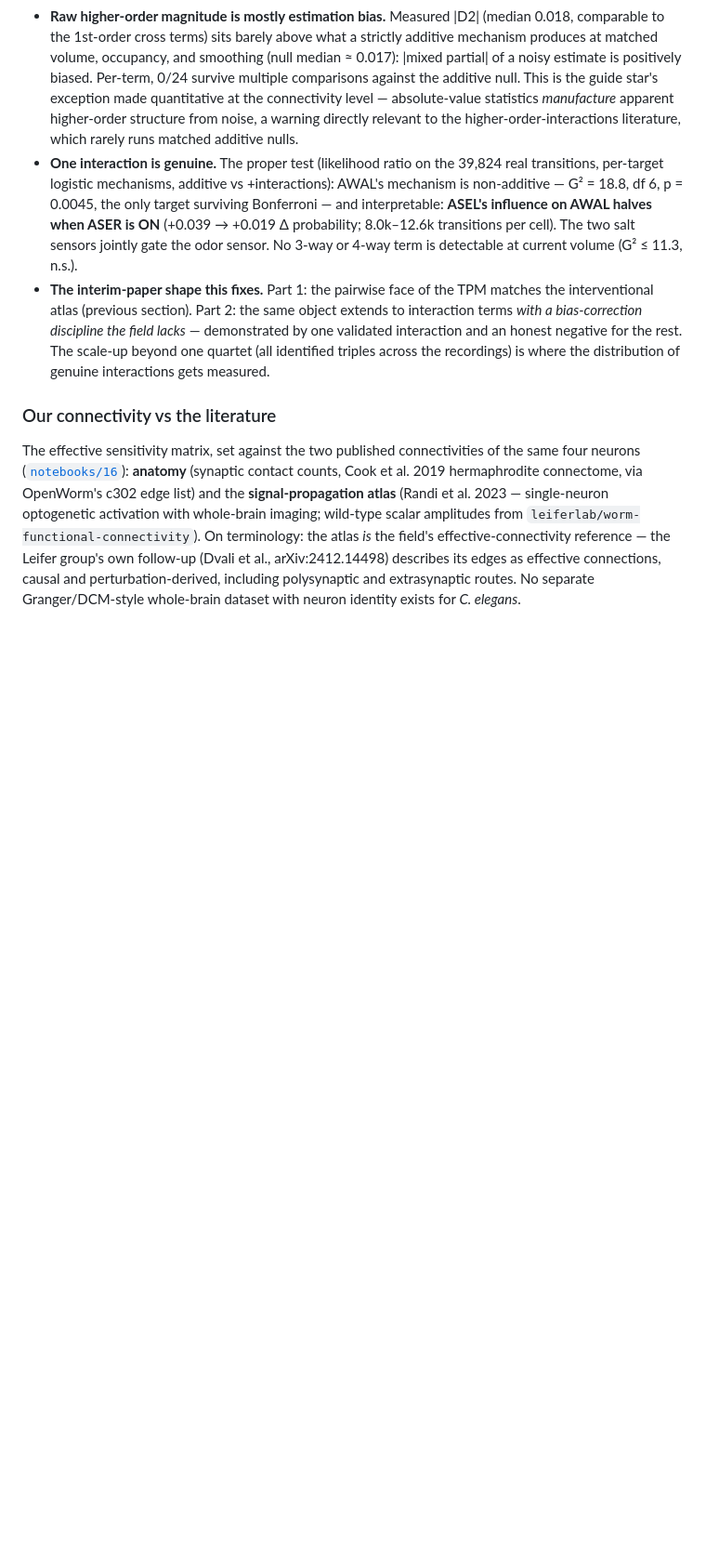
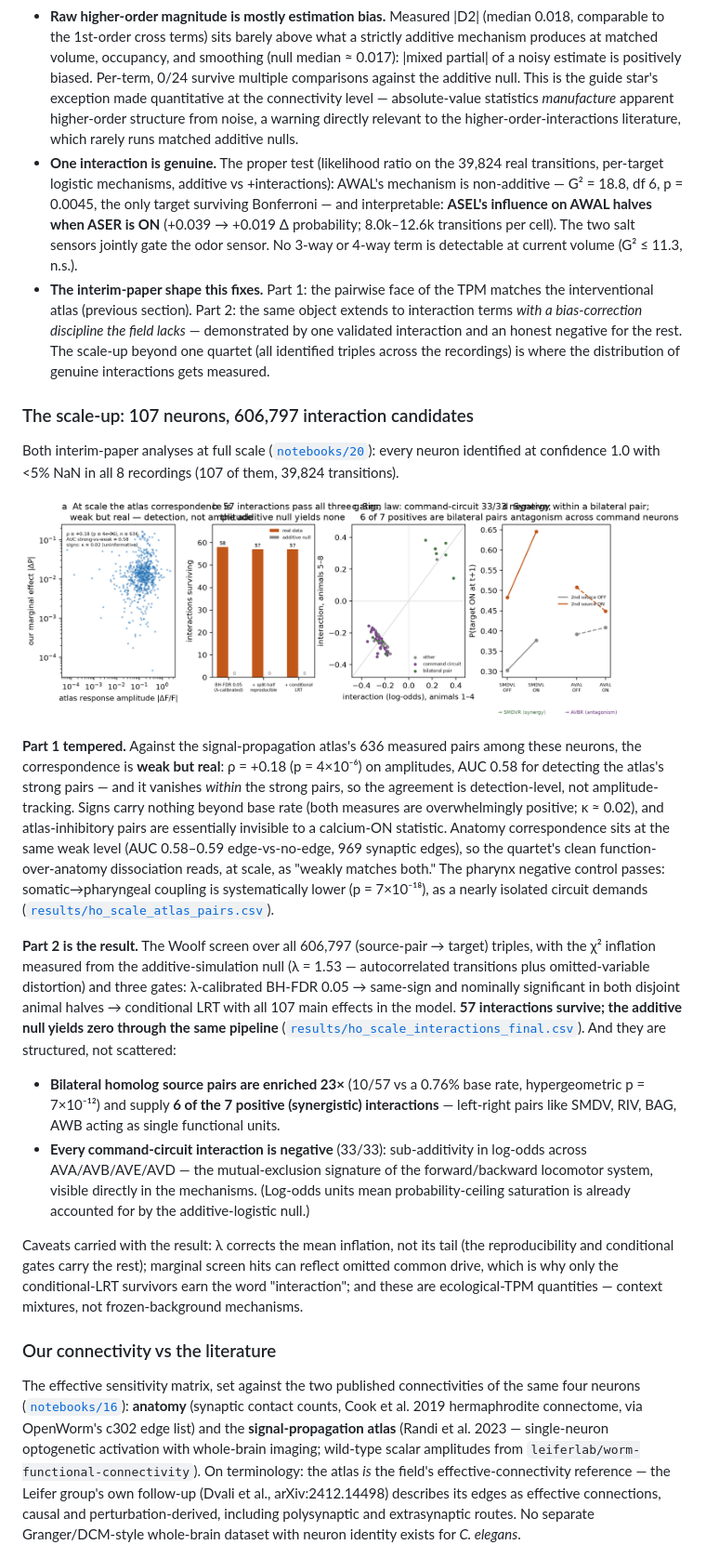
Before and after one commit to maierav/iit4-celegans-phi-structure, a Markdown page: README.md, the part around one of its changes. Shown at 93% size. GitHub-like rendering; pictures changed too: figures/fig50_interaction_atlas.png (added); blank space fills up the shorter version.

```diff
--- a/README.md
+++ b/README.md
@@ -969,6 +970,56 @@ Three results, in order of importance
   negative for the rest. The scale-up beyond one quartet (all identified
   triples across the recordings) is where the distribution of genuine
   interactions gets measured.
+
+### The scale-up: 107 neurons, 606,797 interaction candidates
+
+Both interim-paper analyses at full scale
+([`notebooks/20`](notebooks/20_scale_up.ipynb)): every neuron identified at
+confidence 1.0 with <5% NaN in all 8 recordings (107 of them, 39,824
+transitions).
+
+![Scale-up](figures/fig50_interaction_atlas.png)
+
+**Part 1 tempered.** Against the signal-propagation atlas's 636 measured
+pairs among these neurons, the correspondence is **weak but real**: ρ = +0.18
+(p = 4×10⁻⁶) on amplitudes, AUC 0.58 for detecting the atlas's strong pairs —
+and it vanishes *within* the strong pairs, so the agreement is
+detection-level, not amplitude-tracking. Signs carry nothing beyond base rate
+(both measures are overwhelmingly positive; κ ≈ 0.02), and atlas-inhibitory
+pairs are essentially invisible to a calcium-ON statistic. Anatomy
+correspondence sits at the same weak level (AUC 0.58–0.59 edge-vs-no-edge,
+969 synaptic edges), so the quartet's clean function-over-anatomy
+dissociation reads, at scale, as "weakly matches both." The pharynx negative
+control passes: somatic→pharyngeal coupling is systematically lower
+(p = 7×10⁻¹⁸), as a nearly isolated circuit demands
+([`results/ho_scale_atlas_pairs.csv`](results/ho_scale_atlas_pairs.csv)).
+
+**Part 2 is the result.** The Woolf screen over all 606,797
+(source-pair → target) triples, with the χ² inflation measured from the
+additive-simulation null (λ = 1.53 — autocorrelated transitions plus
+omitted-variable distortion) and three gates: λ-calibrated BH-FDR 0.05 →
+same-sign and nominally significant in both disjoint animal halves →
+conditional LRT with all 107 main effects in the model. **57 interactions
+survive; the additive null yields zero through the same pipeline**
+([`results/ho_scale_interactions_final.csv`](results/ho_scale_interactions_final.csv)).
+And they are structured, not scattered:
+
+* **Bilateral homolog source pairs are enriched 23×** (10/57 vs a 0.76% base
+  rate, hypergeometric p = 7×10⁻¹²) and supply **6 of the 7 positive
+  (synergistic) interactions** — left-right pairs like SMDV, RIV, BAG, AWB
+  acting as single functional units.
+* **Every command-circuit interaction is negative** (33/33): sub-additivity
+  in log-odds across AVA/AVB/AVE/AVD — the mutual-exclusion signature of the
+  forward/backward locomotor system, visible directly in the mechanisms.
+  (Log-odds units mean probability-ceiling saturation is already accounted
+  for by the additive-logistic null.)
+
+Caveats carried with the result: λ corrects the mean inflation, not its tail
+(the reproducibility and conditional gates carry the rest); marginal screen
+hits can reflect omitted common drive, which is why only the
+conditional-LRT survivors earn the word "interaction"; and these are
+ecological-TPM quantities — context mixtures, not frozen-background
+mechanisms.
 
 ### Our connectivity vs the literature
 
```
Also changed, not shown: other parts of README.md (+1 -0 lines), 6 other files.
